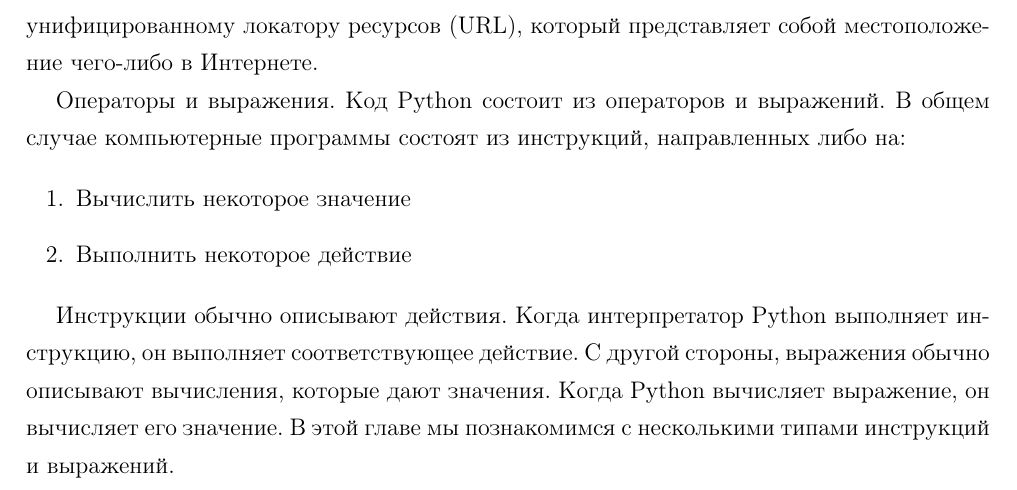
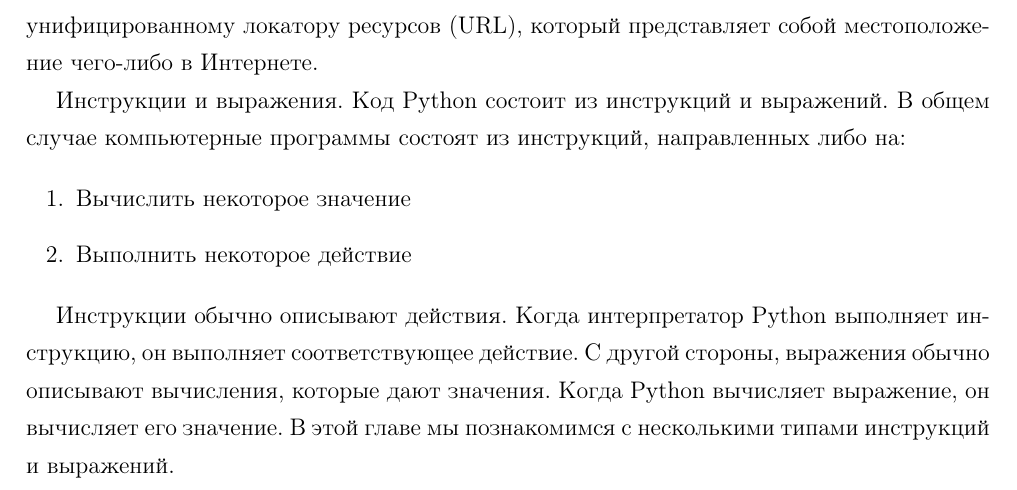
Before and after one commit to artschedrov/python_sicp_ru, a LaTeX document (main.tex, which reads chapters/chapter1.tex): part of page 7 of 8, cut so that both start at the same text. Compiled offline with pdfLaTeX.

Commit message:
add translate 1.1.4

```diff
--- a/chapters/chapter1.tex
+++ b/chapters/chapter1.tex
@@ -90,7 +90,7 @@ Python отлично подходит в качестве учебного яз
 
 загружает функциональность для доступа к данным в Интернете. В частности, она делает доступной функцию urlopen, которая может получить доступ к содержимому по унифицированному локатору ресурсов (URL), который представляет собой местоположение чего-либо в Интернете.
 
-Операторы и выражения. Код Python состоит из операторов и выражений. В общем случае компьютерные программы состоят из инструкций, направленных либо на:
+Инструкции и выражения. Код Python состоит из инструкций и выражений. В общем случае компьютерные программы состоят из инструкций, направленных либо на:
 
 \begin{enumerate}
   \item Вычислить некоторое значение
```
